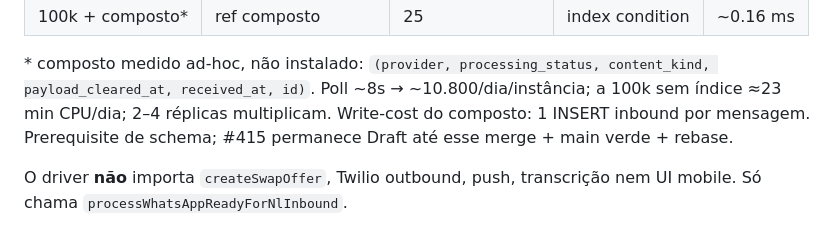
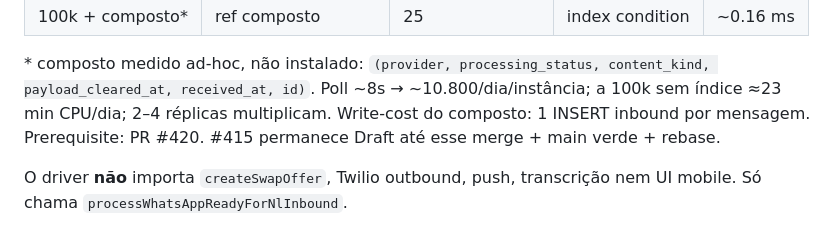
Before and after one commit to renosilveira-ui/arquivos-comunica-escala, a Markdown page: docs/CONTRACT_WHATSAPP_CONVERSATIONAL_OPERATIONS_V1.md, the part around the change. Drawn GitHub-style.

Commit message:
docs(whatsapp): apontar o índice B2-D para a prerequisite #420

```diff
--- a/docs/CONTRACT_WHATSAPP_CONVERSATIONAL_OPERATIONS_V1.md
+++ b/docs/CONTRACT_WHATSAPP_CONVERSATIONAL_OPERATIONS_V1.md
@@ -425,7 +425,7 @@ nesta PR (schema inbound). Evidência local MySQL 8, dataset misto
 content_kind, payload_cleared_at, received_at, id)`. Poll ~8s →
 ~10.800/dia/instância; a 100k sem índice ≈23 min CPU/dia; 2–4
 réplicas multiplicam. Write-cost do composto: 1 INSERT inbound por
-mensagem. Prerequisite de schema; #415 permanece Draft até esse
+mensagem. Prerequisite: PR #420. #415 permanece Draft até esse
 merge + main verde + rebase.
 
 O driver **não** importa `createSwapOffer`, Twilio outbound, push,
```
